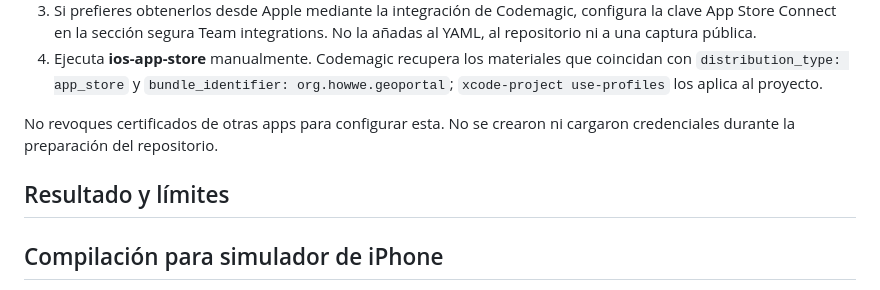
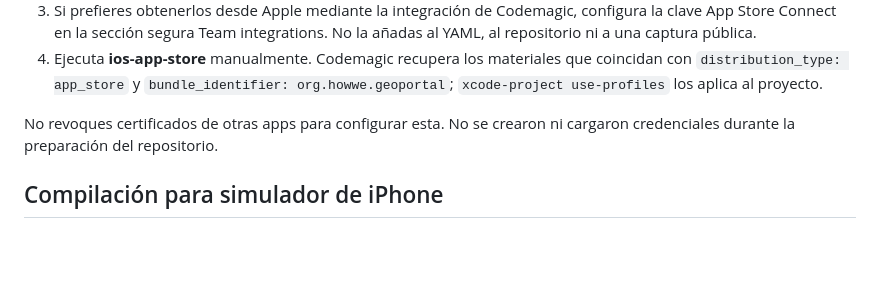
Before and after one commit to CTemplar-zz/GeoportalPFP, a Markdown page: docs/CODEMAGIC.md, the part around the change. GitHub-like rendering; blank space fills up the shorter version.

Commit message:
Clean up simulator workflow documentation headings

```diff
--- a/docs/CODEMAGIC.md
+++ b/docs/CODEMAGIC.md
@@ -10,8 +10,6 @@ Preparado el 30 de septiembre de 2026. Proyecto Capacitor 8, Swift Package Manag
 4. Ejecuta **ios-app-store** manualmente. Codemagic recupera los materiales que coincidan con `distribution_type: app_store` y `bundle_identifier: org.howwe.geoportal`; `xcode-project use-profiles` los aplica al proyecto.
 
 No revoques certificados de otras apps para configurar esta. No se crearon ni cargaron credenciales durante la preparación del repositorio.
-
-## Resultado y límites
 
 ## Compilación para simulador de iPhone
 
```
